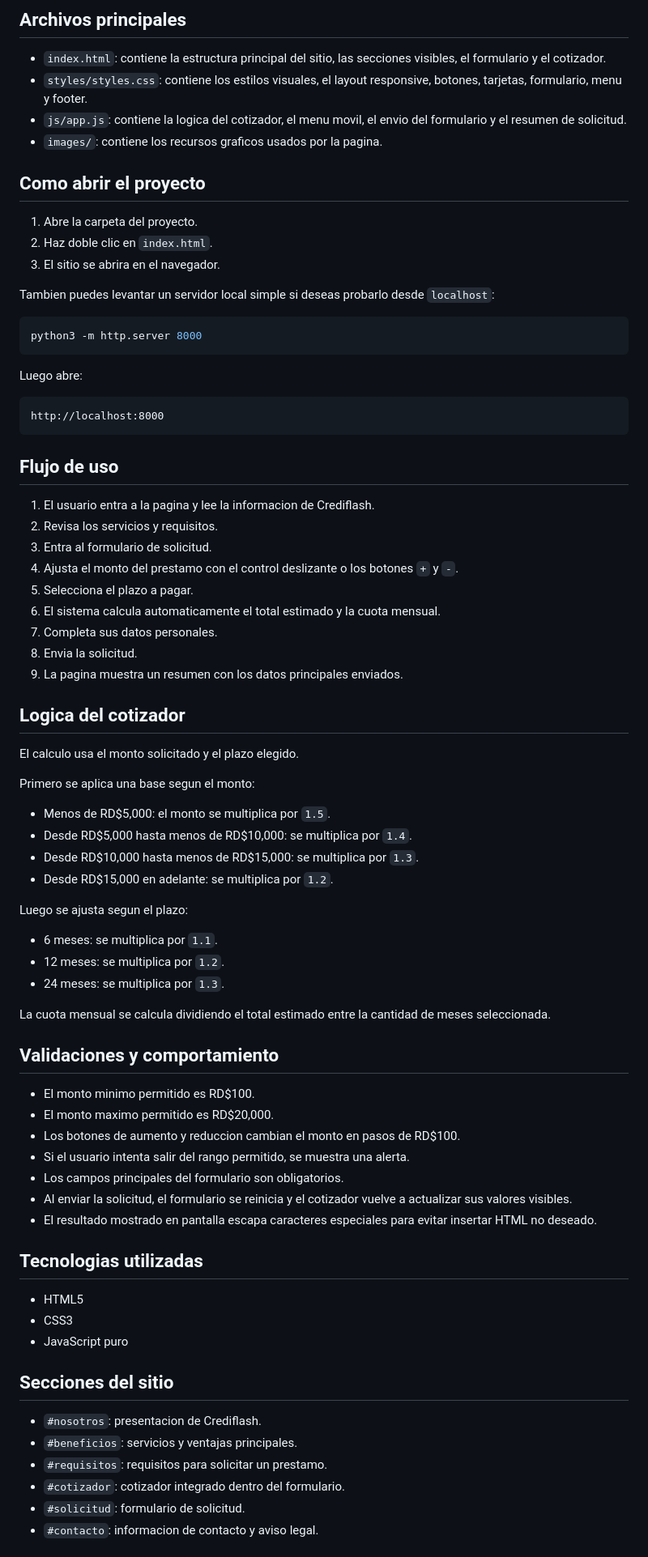
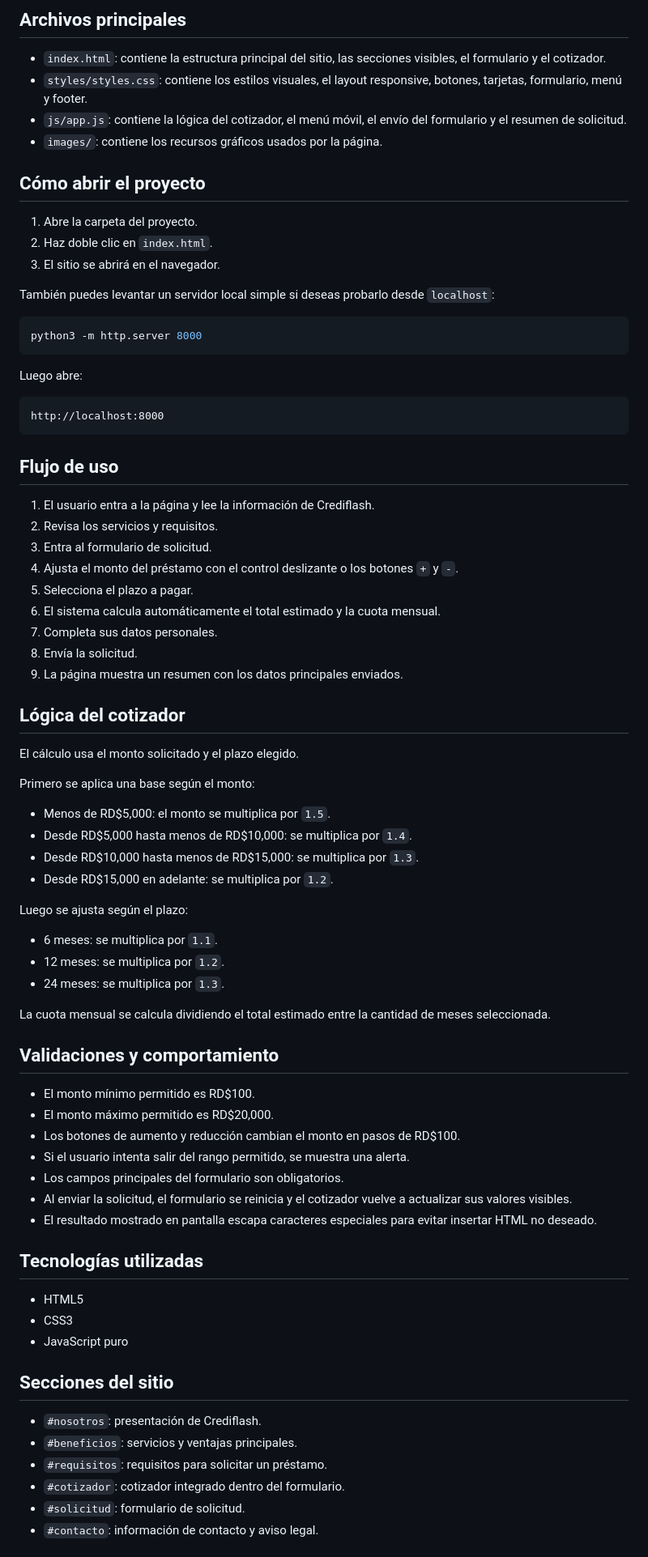
Before and after one commit to jeanortiz02/pagina-solicitud-cotizador-prestamos, a Markdown page: README.md, the part around one of its changes. Shown at 81% size. GitHub-like rendering.

Commit message:
Fix typos and improve formatting in README.md

````diff
--- a/README.md
+++ b/README.md
@@ -50,17 +50,17 @@ crediflash/
 ## Archivos principales
 
 - `index.html`: contiene la estructura principal del sitio, las secciones visibles, el formulario y el cotizador.
-- `styles/styles.css`: contiene los estilos visuales, el layout responsive, botones, tarjetas, formulario, menu y footer.
-- `js/app.js`: contiene la logica del cotizador, el menu movil, el envio del formulario y el resumen de solicitud.
-- `images/`: contiene los recursos graficos usados por la pagina.
+- `styles/styles.css`: contiene los estilos visuales, el layout responsive, botones, tarjetas, formulario, menú y footer.
+- `js/app.js`: contiene la lógica del cotizador, el menú móvil, el envío del formulario y el resumen de solicitud.
+- `images/`: contiene los recursos gráficos usados por la página.
 
-## Como abrir el proyecto
+## Cómo abrir el proyecto
 
 1. Abre la carpeta del proyecto.
 2. Haz doble clic en `index.html`.
-3. El sitio se abrira en el navegador.
+3. El sitio se abrirá en el navegador.
 
-Tambien puedes levantar un servidor local simple si deseas probarlo desde `localhost`:
+También puedes levantar un servidor local simple si deseas probarlo desde `localhost`:
 
 ```bash
 python3 -m http.server 8000
@@ -74,28 +74,28 @@ http://localhost:8000
 
 ## Flujo de uso
 
-1. El usuario entra a la pagina y lee la informacion de Crediflash.
+1. El usuario entra a la página y lee la información de Crediflash.
 2. Revisa los servicios y requisitos.
 3. Entra al formulario de solicitud.
-4. Ajusta el monto del prestamo con el control deslizante o los botones `+` y `-`.
+4. Ajusta el monto del préstamo con el control deslizante o los botones `+` y `-`.
 5. Selecciona el plazo a pagar.
-6. El sistema calcula automaticamente el total estimado y la cuota mensual.
+6. El sistema calcula automáticamente el total estimado y la cuota mensual.
 7. Completa sus datos personales.
-8. Envia la solicitud.
-9. La pagina muestra un resumen con los datos principales enviados.
+8. Envía la solicitud.
+9. La página muestra un resumen con los datos principales enviados.
 
-## Logica del cotizador
+## Lógica del cotizador
 
-El calculo usa el monto solicitado y el plazo elegido.
+El cálculo usa el monto solicitado y el plazo elegido.
 
-Primero se aplica una base segun el monto:
+Primero se aplica una base según el monto:
 
 - Menos de RD$5,000: el monto se multiplica por `1.5`.
 - Desde RD$5,000 hasta menos de RD$10,000: se multiplica por `1.4`.
 - Desde RD$10,000 hasta menos de RD$15,000: se multiplica por `1.3`.
 - Desde RD$15,000 en adelante: se multiplica por `1.2`.
 
-Luego se ajusta segun el plazo:
+Luego se ajusta según el plazo:
 
 - 6 meses: se multiplica por `1.1`.
 - 12 meses: se multiplica por `1.2`.
@@ -105,15 +105,15 @@ La cuota mensual se calcula dividiendo el total estimado entre la cantidad de me
 
 ## Validaciones y comportamiento
 
-- El monto minimo permitido es RD$100.
-- El monto maximo permitido es RD$20,000.
-- Los botones de aumento y reduccion cambian el monto en pasos de RD$100.
+- El monto mínimo permitido es RD$100.
+- El monto máximo permitido es RD$20,000.
+- Los botones de aumento y reducción cambian el monto en pasos de RD$100.
 - Si el usuario intenta salir del rango permitido, se muestra una alerta.
 - Los campos principales del formulario son obligatorios.
 - Al enviar la solicitud, el formulario se reinicia y el cotizador vuelve a actualizar sus valores visibles.
 - El resultado mostrado en pantalla escapa caracteres especiales para evitar insertar HTML no deseado.
 
-## Tecnologias utilizadas
+## Tecnologías utilizadas
 
 - HTML5
 - CSS3
@@ -121,10 +121,10 @@ La cuota mensual se calcula dividiendo el total estimado entre la cantidad de me
 
 ## Secciones del sitio
 
-- `#nosotros`: presentacion de Crediflash.
+- `#nosotros`: presentación de Crediflash.
 - `#beneficios`: servicios y ventajas principales.
-- `#requisitos`: requisitos para solicitar un prestamo.
+- `#requisitos`: requisitos para solicitar un préstamo.
 - `#cotizador`: cotizador integrado dentro del formulario.
 - `#solicitud`: formulario de solicitud.
-- `#contacto`: informacion de contacto y aviso legal.
+- `#contacto`: información de contacto y aviso legal.
 
````
Also changed, not shown: other parts of README.md (+19 -19 lines).
